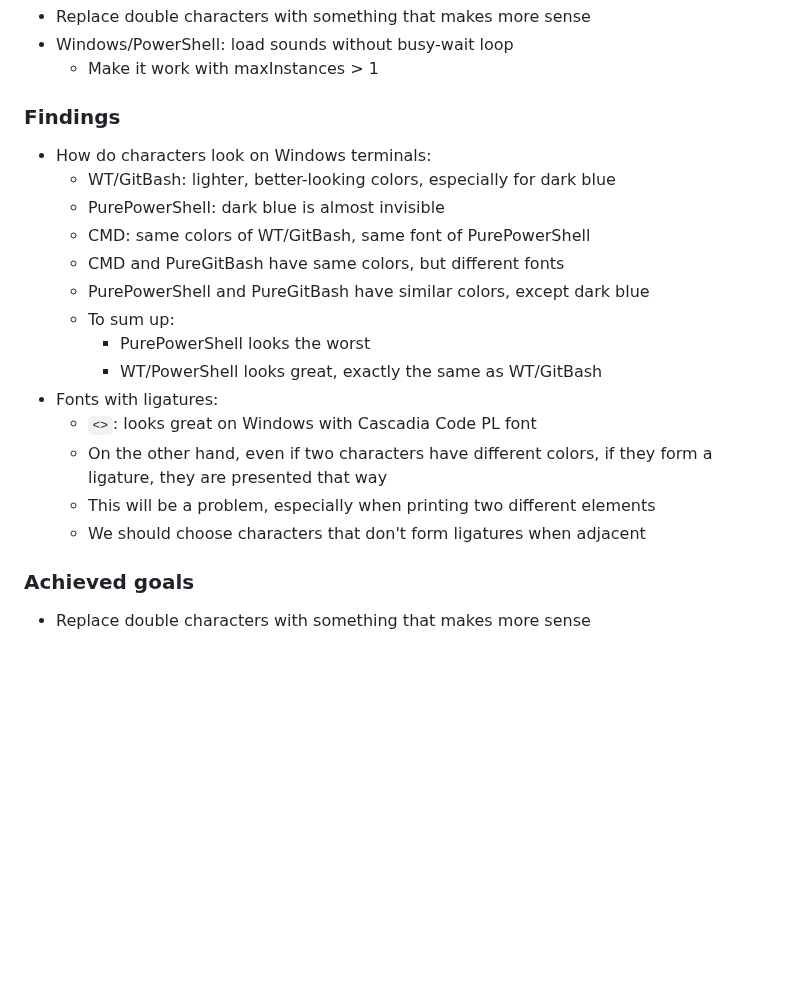
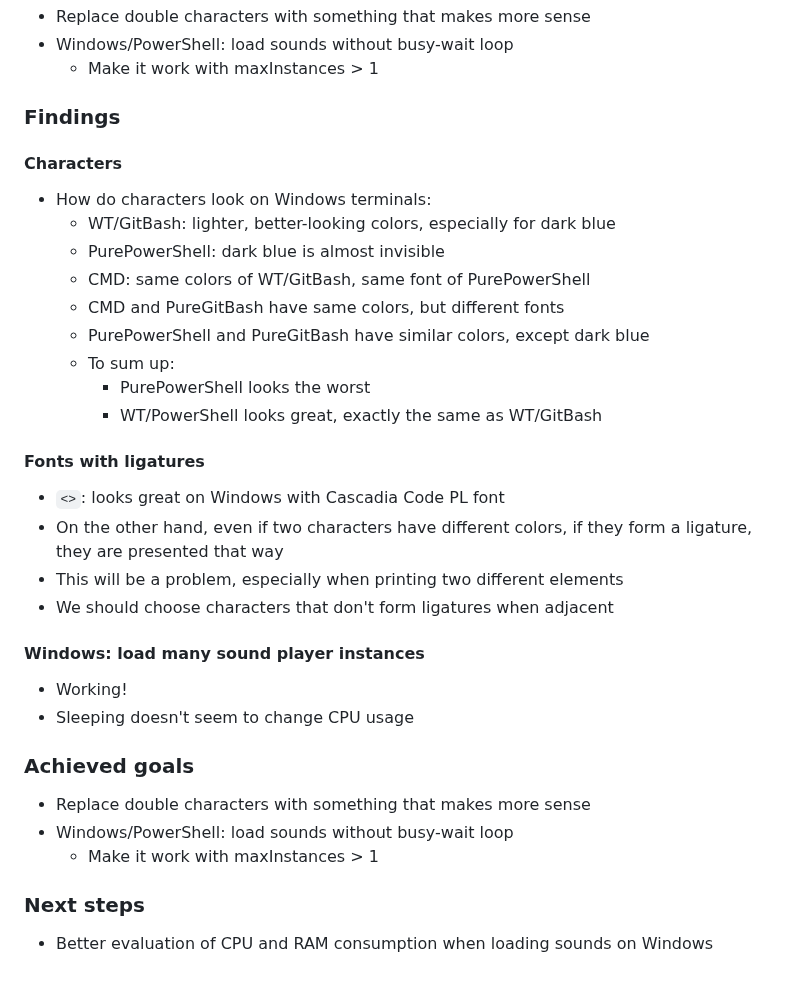
Before and after one commit to awvalenti/fugaescorregadia, a Markdown page: logbook.md, the part around the change. Drawn GitHub-style; blank space fills up the shorter version.

Commit message:
day 55 - logbook

```diff
--- a/logbook.md
+++ b/logbook.md
@@ -1359,6 +1359,8 @@ know what is there: https://media.moddb.com/images/groups/1/8/7792/20u1imo.gif
   - Make it work with maxInstances > 1
 
 ### Findings
+
+#### Characters
 - How do characters look on Windows terminals:
   - WT/GitBash: lighter, better-looking colors, especially for dark blue
   - PurePowerShell: dark blue is almost invisible
@@ -1368,12 +1370,22 @@ know what is there: https://media.moddb.com/images/groups/1/8/7792/20u1imo.gif
   - To sum up:
     - PurePowerShell looks the worst
     - WT/PowerShell looks great, exactly the same as WT/GitBash
-- Fonts with ligatures:
-  - `<>`: looks great on Windows with Cascadia Code PL font
-  - On the other hand, even if two characters have different colors, if they
-  form a ligature, they are presented that way
-  - This will be a problem, especially when printing two different elements
-  - We should choose characters that don't form ligatures when adjacent
+
+#### Fonts with ligatures
+- `<>`: looks great on Windows with Cascadia Code PL font
+- On the other hand, even if two characters have different colors, if they
+form a ligature, they are presented that way
+- This will be a problem, especially when printing two different elements
+- We should choose characters that don't form ligatures when adjacent
+
+#### Windows: load many sound player instances
+- Working!
+- Sleeping doesn't seem to change CPU usage
 
 ### Achieved goals
 - Replace double characters with something that makes more sense
+- Windows/PowerShell: load sounds without busy-wait loop
+  - Make it work with maxInstances > 1
+
+### Next steps
+- Better evaluation of CPU and RAM consumption when loading sounds on Windows
```
